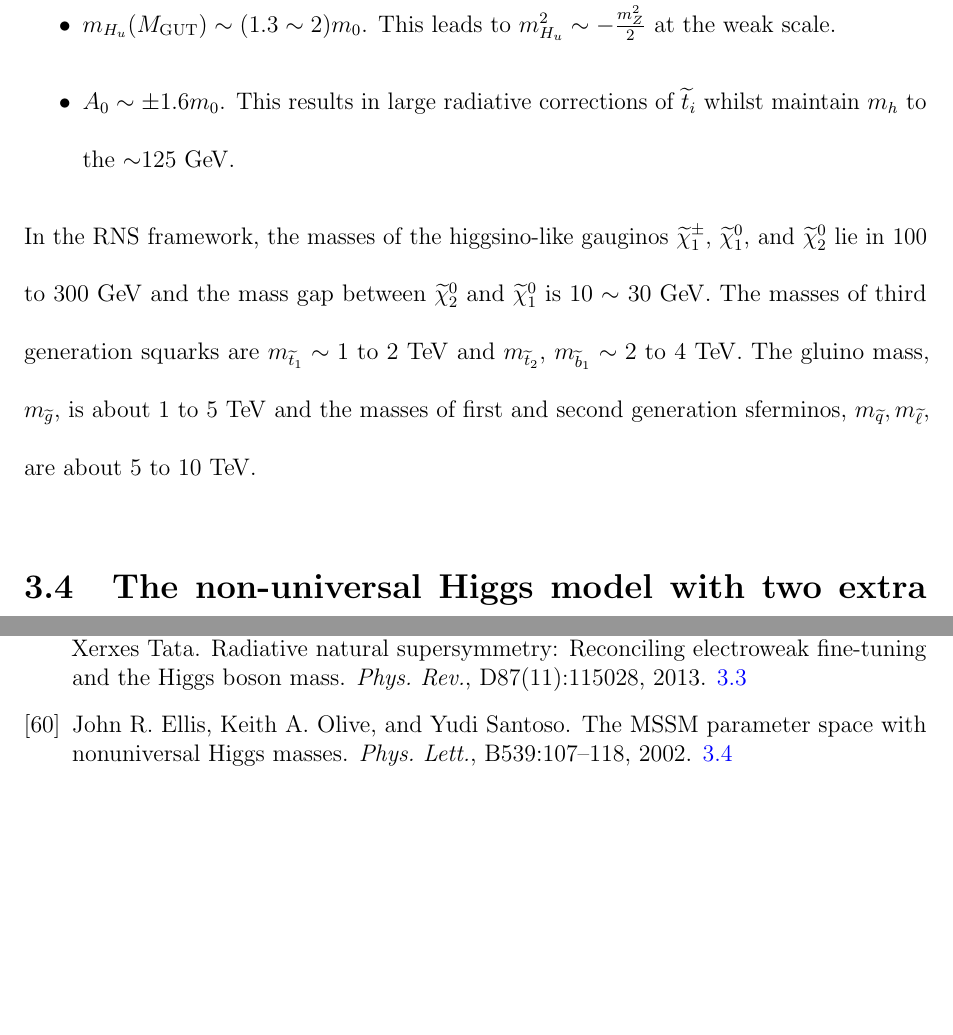
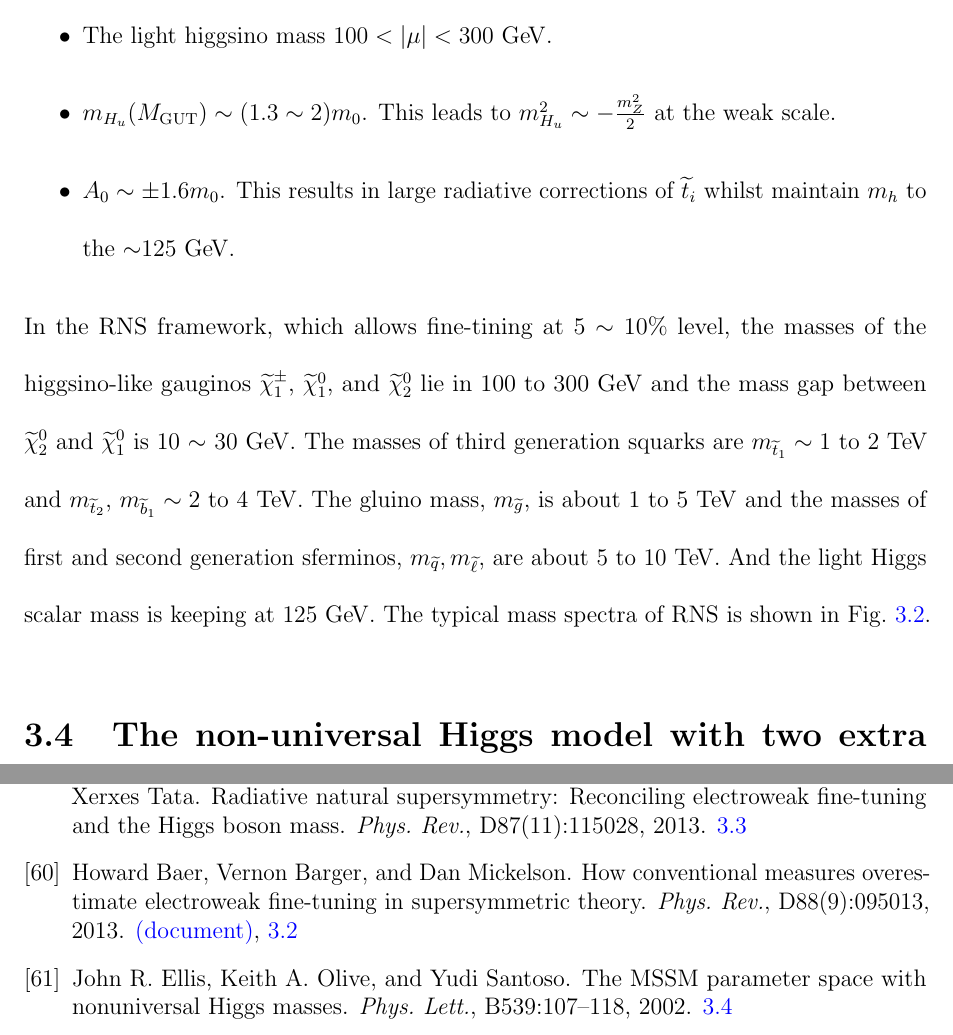
Before and after one commit to ytatus94/my_thesis, a LaTeX thesis (outhesis_template.tex, which reads bib_susy.bib, chapter_suppersymmetry.tex): two parts of pages 42 and 94 of 96 before the commit and two parts of pages 42 and 95 of 97 after it, joined at a grey line, cut at the place of the change, the shorter picture padded with empty space. The pictures show the PDF file outhesis_template.pdf that the author committed with the source.

Commit message:
01/25/2018

```diff
--- a/bib_susy.bib
+++ b/bib_susy.bib
@@ -222,3 +222,12 @@
       reportNumber   = "FSU-HEP-050315, UH-511-1067-05",
       SLACcitation   = "%%CITATION = HEP-PH/0504001;%%"
 }
+
+@article{Baer:2013gva,
+      author         = "Baer, Howard and Barger, Vernon and Mickelson, Dan",
+      title          = "{How conventional measures overestimate electroweak
+                        fine-tuning in supersymmetric theory}",
+      journal        = "Phys. Rev.",
+      volume         = "D88",
+      year           = "2013",
+      number         = "9",
--- a/chapter_suppersymmetry.tex
+++ b/chapter_suppersymmetry.tex
@@ -464,12 +465,20 @@ In order to get a small EWFT value, $\Delta_{EW} \leq 30$, the RNS has to satisf
     \item $A_{0} \sim \pm 1.6 m_{0}$. This results in large radiative corrections of $\widetilde{t}_{i}$ whilst maintain \mh to the $\sim$125~{\GeV}.
 \end{itemize}
 %
-In the RNS framework, the masses of the higgsino-like gauginos $\widetilde{\chi}^{\pm}_{1}$, $\widetilde{\chi}^{0}_{1}$, and $\widetilde{\chi}^{0}_{2}$ lie in 100 to 300~{\GeV} and the mass gap between $\widetilde{\chi}^{0}_{2}$ and $\widetilde{\chi}^{0}_{1}$ is 10 $\sim$ 30~{\GeV}.
+In the RNS framework, which allows fine-tining at 5 $\sim$ 10\% level, the masses of the higgsino-like gauginos $\widetilde{\chi}^{\pm}_{1}$, $\widetilde{\chi}^{0}_{1}$, and $\widetilde{\chi}^{0}_{2}$ lie in 100 to 300~{\GeV} and the mass gap between $\widetilde{\chi}^{0}_{2}$ and $\widetilde{\chi}^{0}_{1}$ is 10 $\sim$ 30~{\GeV}.
 The masses of third generation squarks are $m_{\widetilde{t}_{1}} \sim 1$ to 2~{\TeV} and $m_{\widetilde{t}_{2}}$, $m_{\widetilde{b}_{1}} \sim 2$ to 4~{\TeV}.
 The gluino mass, $m_{\widetilde{g}}$, is about 1 to 5~{\TeV} and the masses of first and second generation sferminos, $m_{\widetilde{q}}, m_{\widetilde{\ell}}$, are about 5 to 10~{\TeV}.
+And the light Higgs scalar mass is keeping at 125~{\GeV}.
+The typical mass spectra of RNS is shown in Fig.~\ref{fig:susy_RNS_mass_spectra}.
 
-
-
+\begin{figure}[htb]
+    \begin{center}
+        \includegraphics[scale=0.5,angle=270]{mass_hierarchy_xerxes_not.pdf}
+        \caption{Typical sparticle mass spectra of RNS.
+        The figure is taken from~\cite{Baer:2013gva}.}
+        \label{fig:susy_RNS_mass_spectra}
+    \end{center}
+\end{figure}
 
 
 
```
Also changed, not shown: README.md, outhesis_template.bbl, outhesis_template.pdf, bib_susy.bib (8 more changed lines), chapter_suppersymmetry.tex (7 more changed lines).
